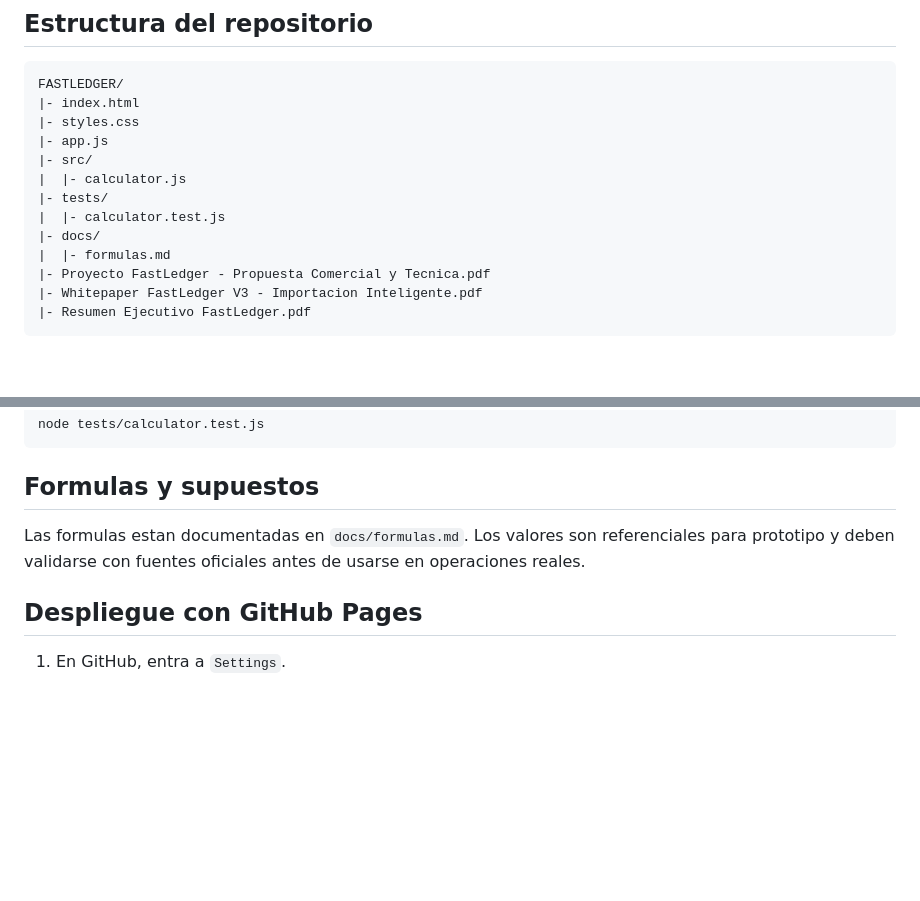
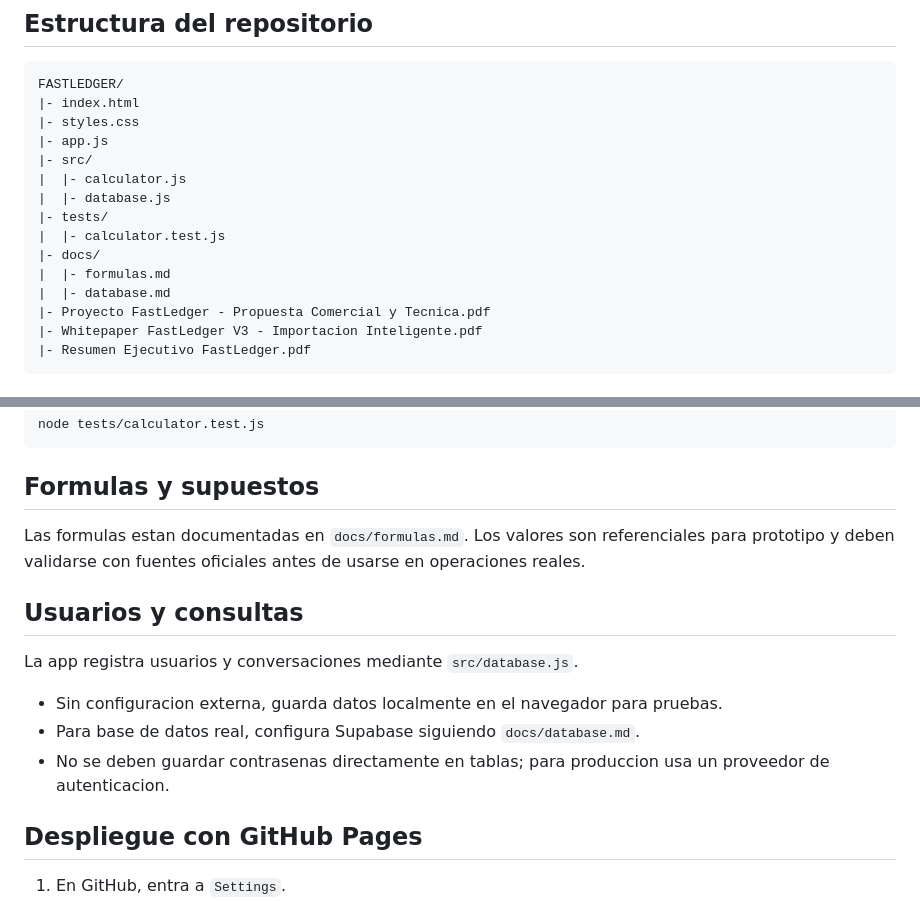
Before and after one commit to Pablinvb/FASTLEDGER, a Markdown page: README.md, 2 parts joined by grey strips. Rendered like a GitHub page; blank space fills up the shorter version.

Commit message:
Document users and consultations storage

```diff
--- a/README.md
+++ b/README.md
@@ -24,10 +24,12 @@ FASTLEDGER/
 |- app.js
 |- src/
 |  |- calculator.js
+|  |- database.js
 |- tests/
 |  |- calculator.test.js
 |- docs/
 |  |- formulas.md
+|  |- database.md
 |- Proyecto FastLedger - Propuesta Comercial y Tecnica.pdf
 |- Whitepaper FastLedger V3 - Importacion Inteligente.pdf
 |- Resumen Ejecutivo FastLedger.pdf
@@ -76,6 +78,14 @@ node tests/calculator.test.js
 
 Las formulas estan documentadas en `docs/formulas.md`. Los valores son referenciales para prototipo y deben validarse con fuentes oficiales antes de usarse en operaciones reales.
 
+## Usuarios y consultas
+
+La app registra usuarios y conversaciones mediante `src/database.js`.
+
+- Sin configuracion externa, guarda datos localmente en el navegador para pruebas.
+- Para base de datos real, configura Supabase siguiendo `docs/database.md`.
+- No se deben guardar contrasenas directamente en tablas; para produccion usa un proveedor de autenticacion.
+
 ## Despliegue con GitHub Pages
 
 1. En GitHub, entra a `Settings`.
```
